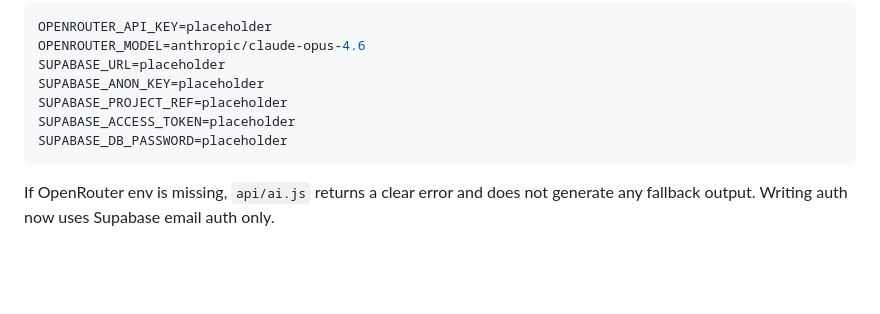
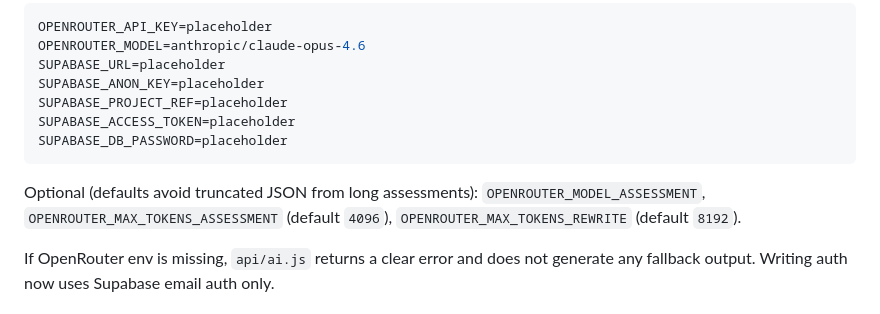
Before and after one commit to yeetest/ielts-question-bank-test, a Markdown page: README.md, the part around the change. Drawn GitHub-style; blank space fills up the shorter version.

Commit message:
docs: document OpenRouter optional max_tokens env vars
Made-with: Cursor

````diff
--- a/README.md
+++ b/README.md
@@ -97,6 +97,8 @@ SUPABASE_ACCESS_TOKEN=placeholder
 SUPABASE_DB_PASSWORD=placeholder
 ```
 
+Optional (defaults avoid truncated JSON from long assessments): `OPENROUTER_MODEL_ASSESSMENT`, `OPENROUTER_MAX_TOKENS_ASSESSMENT` (default `4096`), `OPENROUTER_MAX_TOKENS_REWRITE` (default `8192`).
+
 If OpenRouter env is missing, `api/ai.js` returns a clear error and does not generate any fallback output.
 Writing auth now uses Supabase email auth only.
 
````
